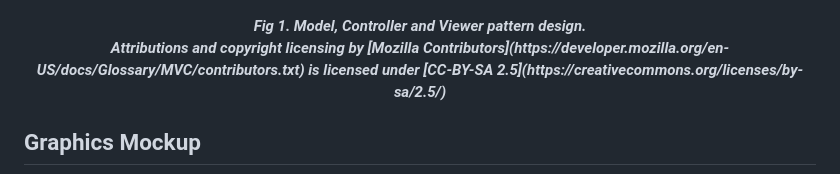
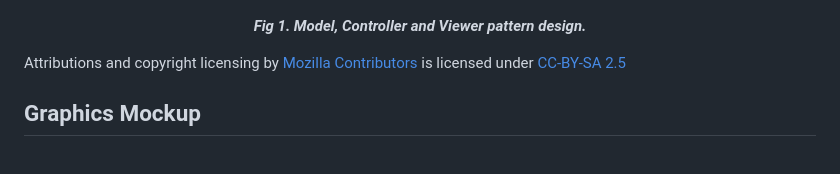
Before and after one commit to diogovenade/ldts-snake, a Markdown page: README.md, the part around the change. Rendered like a GitHub page.

Commit message:
Fixed MCV Attribution

```diff
--- a/README.md
+++ b/README.md
@@ -37,11 +37,10 @@ The way these elements interact with each other are explained in the following i
 <p align="center">
   <b><i>
   Fig 1. Model, Controller and Viewer pattern design.<br>
-  Attributions and copyright licensing by [Mozilla Contributors](https://developer.mozilla.org/en-US/docs/Glossary/MVC/contributors.txt) is licensed under [CC-BY-SA 2.5](https://creativecommons.org/licenses/by-sa/2.5/)
   </i></b>
 </p>
 
-
+Attributions and copyright licensing by [Mozilla Contributors](https://developer.mozilla.org/en-US/docs/Glossary/MVC/contributors.txt) is licensed under [CC-BY-SA 2.5](https://creativecommons.org/licenses/by-sa/2.5/)
 
 ## Graphics Mockup
 ![Graphics Mockup](docs/image.png)
```
